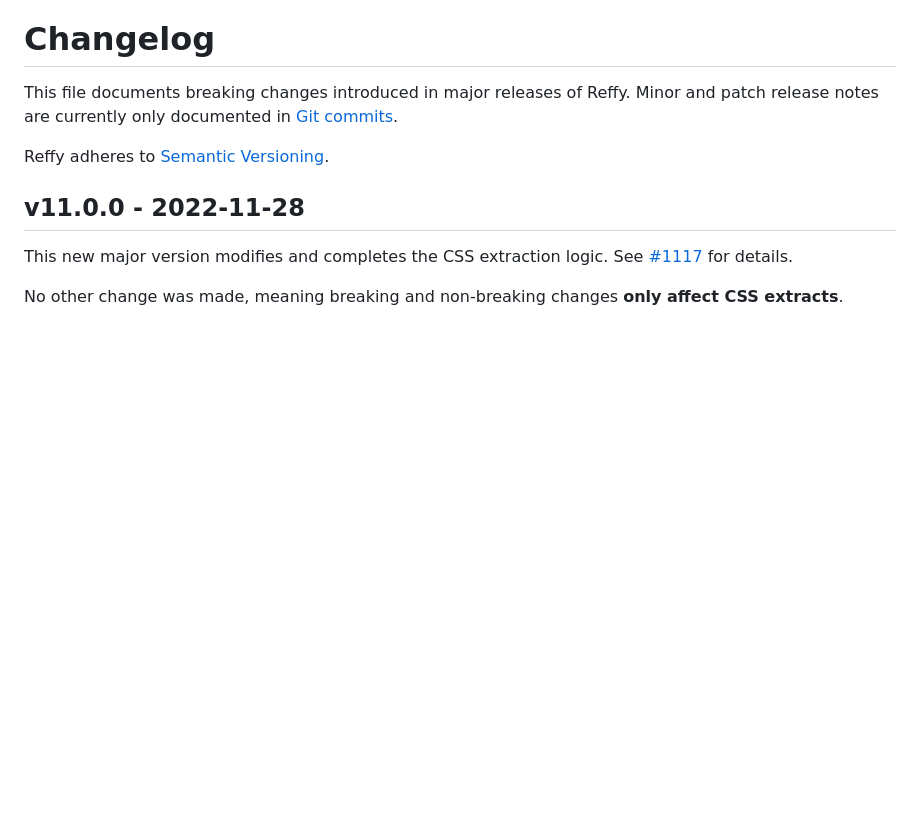
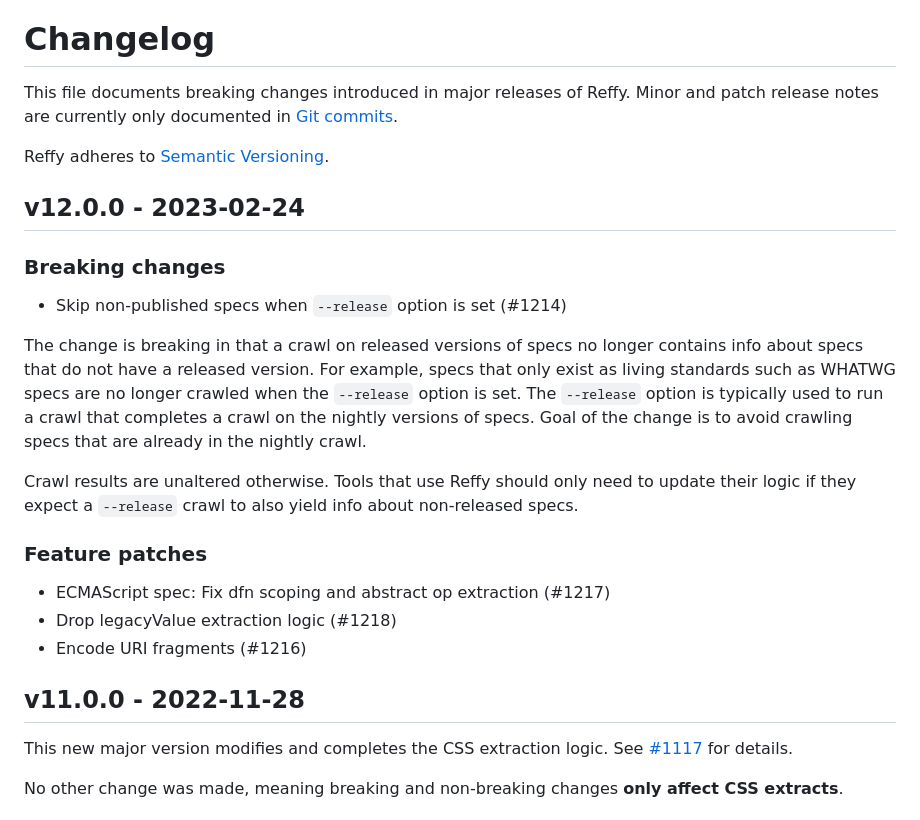
Before and after one commit to w3c/reffy, a Markdown page: CHANGELOG.md, the part around the change. Rendered like a GitHub page; blank space fills up the shorter version.

Commit message:
Add missing changelog for v12.0.0

```diff
--- a/CHANGELOG.md
+++ b/CHANGELOG.md
@@ -5,6 +5,31 @@ Minor and patch release notes are currently only documented in
 [Git commits](https://github.com/w3c/reffy/search?o=desc&q=Release+version+of+Reffy&s=committer-date&type=commits).
 
 Reffy adheres to [Semantic Versioning](https://semver.org/spec/v2.0.0.html).
+
+## v12.0.0 - 2023-02-24
+
+### Breaking changes
+
+- Skip non-published specs when `--release` option is set (#1214)
+
+The change is breaking in that a crawl on released versions of specs no longer
+contains info about specs that do not have a released version. For example,
+specs that only exist as living standards such as WHATWG specs are no longer
+crawled when the `--release` option is set. The `--release` option is typically
+used to run a crawl that completes a crawl on the nightly versions of specs.
+Goal of the change is to avoid crawling specs that are already in the nightly
+crawl.
+
+Crawl results are unaltered otherwise. Tools that use Reffy should only need to
+update their logic if they expect a `--release` crawl to also yield info about
+non-released specs.
+
+### Feature patches
+
+- ECMAScript spec: Fix dfn scoping and abstract op extraction (#1217)
+- Drop legacyValue extraction logic (#1218)
+- Encode URI fragments (#1216)
+
 
 ## v11.0.0 - 2022-11-28
 
```
